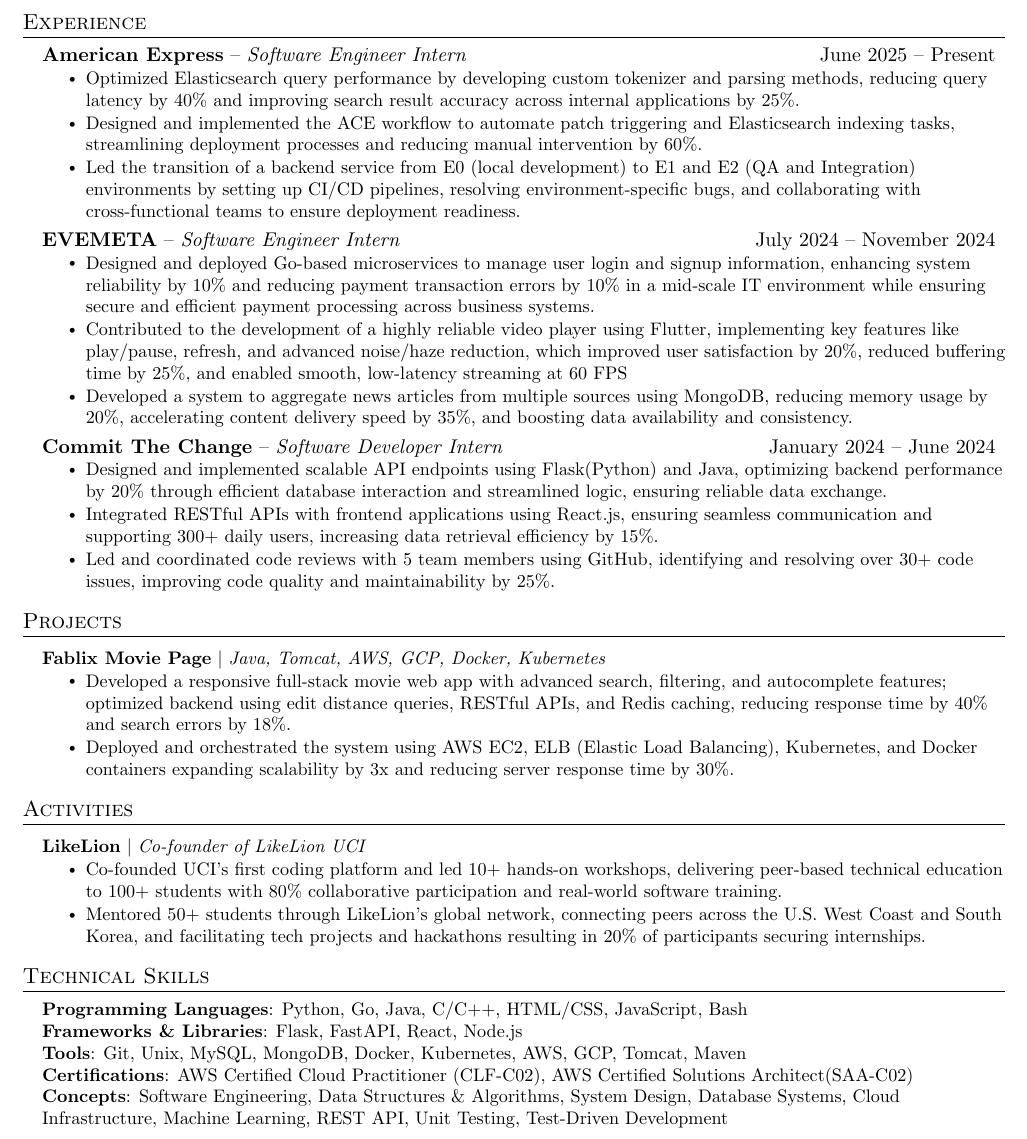
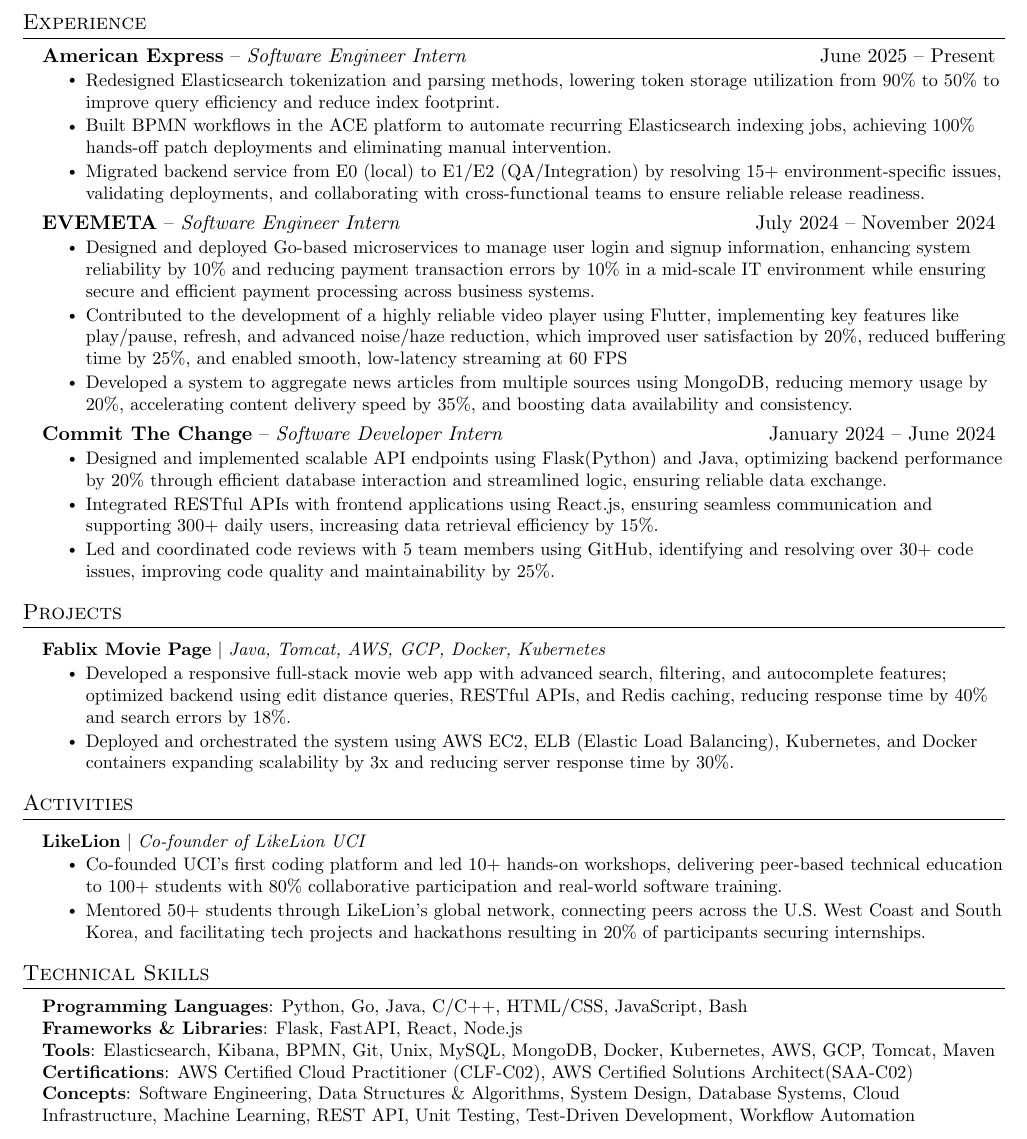
Before and after one commit to dhkam1102/resume, a LaTeX document (test.tex): part of the page, cut so that both start at the same text. Compiled offline with pdfLaTeX.

Commit message:
resume update

```diff
--- a/test.tex
+++ b/test.tex
@@ -144,9 +144,9 @@
     \experienceSubheading
     {American Express}{Software Engineer Intern}{June 2025 -- Present}
       \resumeItemListStart
-        \resumeItem{Optimized Elasticsearch query performance by developing custom tokenizer and parsing methods, reducing query latency by 40\% and improving search result accuracy across internal applications by 25\%.}
-        \resumeItem{Designed and implemented the ACE workflow to automate patch triggering and Elasticsearch indexing tasks, streamlining deployment processes and reducing manual intervention by 60\%.}
-        \resumeItem{Led the transition of a backend service from E0 (local development) to E1 and E2 (QA and Integration) environments by setting up CI/CD pipelines, resolving environment-specific bugs, and collaborating with cross-functional teams to ensure deployment readiness.}
+      \resumeItem{Redesigned Elasticsearch tokenization and parsing methods, lowering token storage utilization from 90\% to 50\% to improve query efficiency and reduce index footprint.}
+      \resumeItem{Built BPMN workflows in the ACE platform to automate recurring Elasticsearch indexing jobs, achieving 100\% hands-off patch deployments and eliminating manual intervention.}
+      \resumeItem{Migrated backend service from E0 (local) to E1/E2 (QA/Integration) by resolving 15+ environment-specific issues, validating deployments, and collaborating with cross-functional teams to ensure reliable release readiness.}
     \resumeItemListEnd
 
     % \experienceSubheading
@@ -219,10 +219,10 @@
     \small{\item{
      \textbf{Programming Languages}{: Python, Go, Java, C/C++, HTML/CSS, JavaScript, Bash} \\
      \textbf{Frameworks \& Libraries}{: Flask, FastAPI, React, Node.js} \\
-     \textbf{Tools}{: Git, Unix, MySQL, MongoDB, Docker, Kubernetes, AWS, GCP, Tomcat, Maven} \\
+     \textbf{Tools}{: Elasticsearch, Kibana, BPMN, Git, Unix, MySQL, MongoDB, Docker, Kubernetes, AWS, GCP, Tomcat, Maven} \\
      \textbf{Certifications}{: AWS Certified Cloud Practitioner (CLF-C02), AWS Certified Solutions Architect(SAA-C02) } \\
      \textbf{Concepts}{: Software Engineering, Data Structures \& Algorithms, System Design, Database Systems, Cloud
-                            Infrastructure, Machine Learning, REST API, Unit Testing, Test-Driven Development}
+                            Infrastructure, Machine Learning, REST API, Unit Testing, Test-Driven Development, Workflow Automation}
     }}
  \end{itemize}
 
```
Also changed, not shown: resume.tex (+3 -2 lines), resume.pdf, test.pdf.
